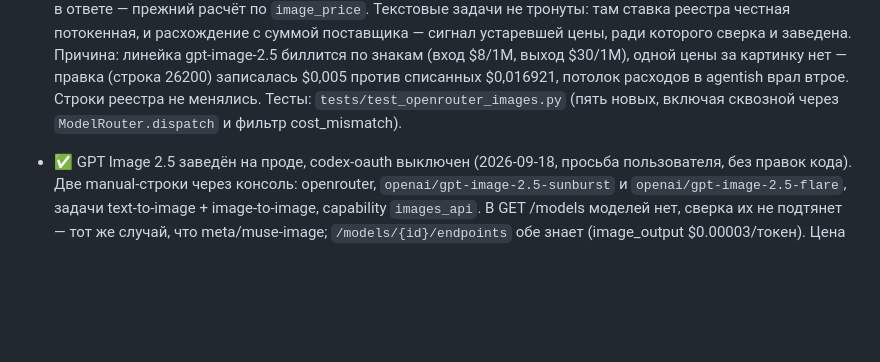
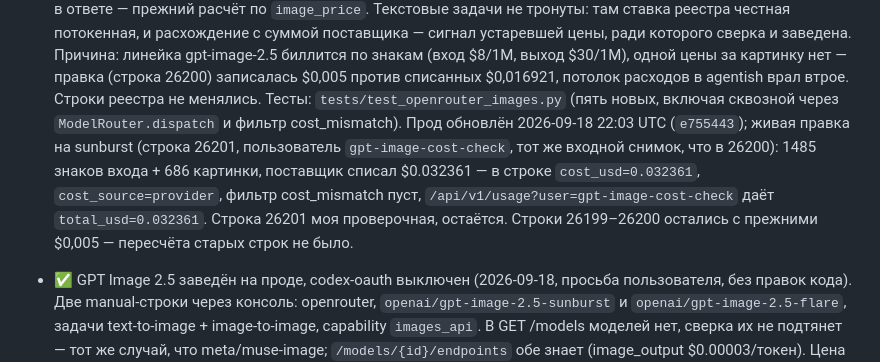
Before and after one commit to wildcar/model-router-mcp, a Markdown page: AGENTS/STATE.md, the part around the change. Rendered like a GitHub page; blank space fills up the shorter version.

Commit message:
docs: прод-проверка учёта картинок по сумме поставщика (строка 26201)
Co-Authored-By: Claude Fable 5.1 <noreply@anthropic.com>

```diff
--- a/AGENTS/STATE.md
+++ b/AGENTS/STATE.md
@@ -24,7 +24,14 @@ it as a managed service on this host.
   картинку нет — правка (строка 26200) записалась $0,005 против списанных
   $0,016921, потолок расходов в agentish врал втрое. Строки реестра не
   менялись. Тесты: `tests/test_openrouter_images.py` (пять новых, включая
-  сквозной через `ModelRouter.dispatch` и фильтр cost_mismatch).
+  сквозной через `ModelRouter.dispatch` и фильтр cost_mismatch). Прод
+  обновлён 2026-09-18 22:03 UTC (`e755443`); живая правка на sunburst
+  (строка 26201, пользователь `gpt-image-cost-check`, тот же входной снимок,
+  что в 26200): 1485 знаков входа + 686 картинки, поставщик списал
+  $0.032361 — в строке `cost_usd=0.032361`, `cost_source=provider`, фильтр
+  cost_mismatch пуст, `/api/v1/usage?user=gpt-image-cost-check` даёт
+  `total_usd=0.032361`. Строка 26201 моя проверочная, остаётся. Строки
+  26199–26200 остались с прежними $0,005 — пересчёта старых строк не было.
 - ✅ GPT Image 2.5 заведён на проде, codex-oauth выключен (2026-09-18, просьба
   пользователя, без правок кода). Две manual-строки через консоль: openrouter,
   `openai/gpt-image-2.5-sunburst` и `openai/gpt-image-2.5-flare`, задачи
```
Also changed, not shown: AGENTS/HISTORY.md (+1 -1 lines).
